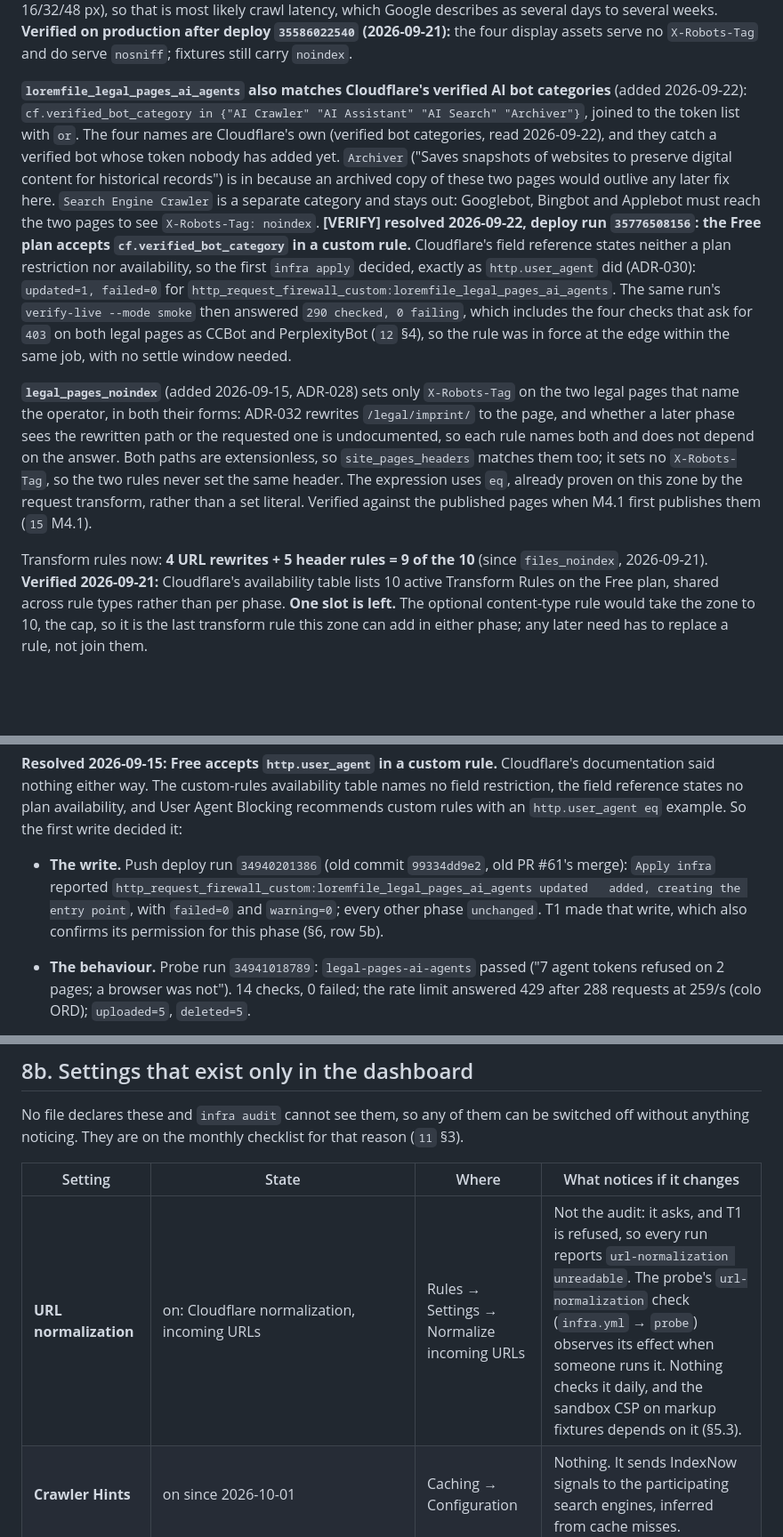
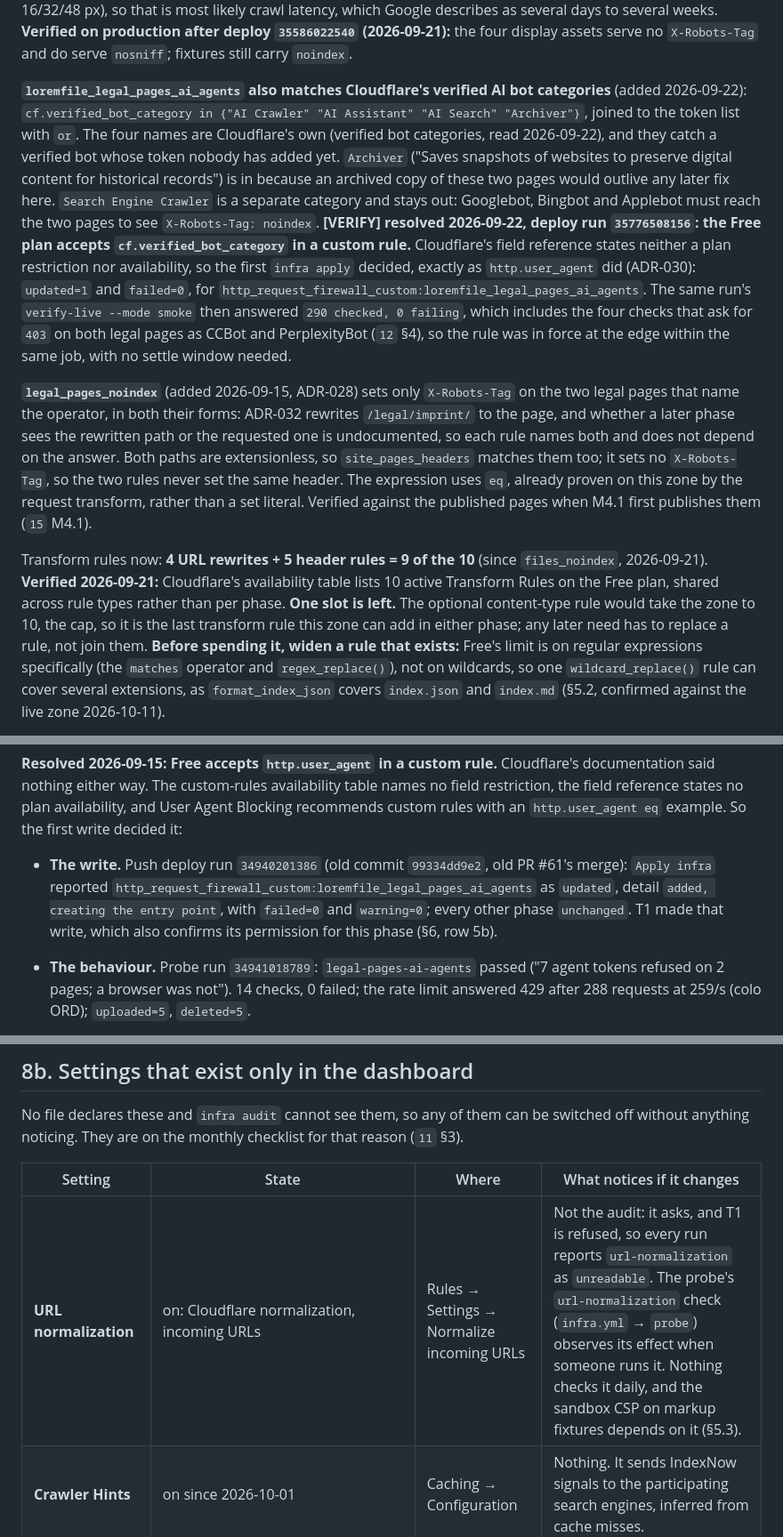
Before and after one commit to kumarprabhashanand/loremfile, a Markdown page: docs/08-infrastructure.md, 3 parts joined by grey strips. Shown at 89% size. Drawn GitHub-style; blank space fills up the shorter version.

```diff
--- a/docs/08-infrastructure.md
+++ b/docs/08-infrastructure.md
@@ -228,9 +228,9 @@ These suffix tests rely on Cloudflare's **URL normalization** (Rules → Setting
 
 **`files_noindex`** (split out of `files_headers` 2026-09-21). `X-Robots-Tag` used to sit in `files_headers`, so it reached every dotted path, including the four files that exist to be *shown*: `favicon.ico`, `apple-touch-icon.png`, `/assets/og.png`, `/assets/mark.svg`. Narrowing `files_headers` itself would also have stripped their `nosniff`, CORP and TAO, so the header moved to its own rule instead: `files_headers`' expression is **unchanged**, and `files_noindex` is that expression minus the four. Every fixture and data file therefore receives exactly the headers it did before. The exclusion uses `eq`, like `legal_pages_noindex`, rather than an unproven set literal, and the four paths are pinned against `routes.DISPLAY_ASSETS` by a test so the rule and the code that verifies it cannot drift apart. Both new rules never set a header another rule sets: `legal_pages_noindex` only matches extensionless paths. **This removes a wrong header; it is not the fix for the missing favicon in search.** Google's favicon documentation does not list `noindex` as a cause and the icon itself is valid (square ICO, 16/32/48 px), so that is most likely crawl latency, which Google describes as several days to several weeks. **Verified on production after deploy `35586022540` (2026-09-21):** the four display assets serve no `X-Robots-Tag` and do serve `nosniff`; fixtures still carry `noindex`.
 
-**`loremfile_legal_pages_ai_agents` also matches Cloudflare's verified AI bot categories** (added 2026-09-22): `cf.verified_bot_category in {"AI Crawler" "AI Assistant" "AI Search" "Archiver"}`, joined to the token list with `or`. The four names are Cloudflare's own (verified bot categories, read 2026-09-22), and they catch a verified bot whose token nobody has added yet. `Archiver` ("Saves snapshots of websites to preserve digital content for historical records") is in because an archived copy of these two pages would outlive any later fix here. `Search Engine Crawler` is a separate category and stays out: Googlebot, Bingbot and Applebot must reach the two pages to see `X-Robots-Tag: noindex`. **[VERIFY] resolved 2026-09-22, deploy run `35776508156`: the Free plan accepts `cf.verified_bot_category` in a custom rule.** Cloudflare's field reference states neither a plan restriction nor availability, so the first `infra apply` decided, exactly as `http.user_agent` did (ADR-030): `updated=1, failed=0` for `http_request_firewall_custom:loremfile_legal_pages_ai_agents`. The same run's `verify-live --mode smoke` then answered `290 checked, 0 failing`, which includes the four checks that ask for `403` on both legal pages as CCBot and PerplexityBot (`12` §4), so the rule was in force at the edge within the same job, with no settle window needed.
+**`loremfile_legal_pages_ai_agents` also matches Cloudflare's verified AI bot categories** (added 2026-09-22): `cf.verified_bot_category in {"AI Crawler" "AI Assistant" "AI Search" "Archiver"}`, joined to the token list with `or`. The four names are Cloudflare's own (verified bot categories, read 2026-09-22), and they catch a verified bot whose token nobody has added yet. `Archiver` ("Saves snapshots of websites to preserve digital content for historical records") is in because an archived copy of these two pages would outlive any later fix here. `Search Engine Crawler` is a separate category and stays out: Googlebot, Bingbot and Applebot must reach the two pages to see `X-Robots-Tag: noindex`. **[VERIFY] resolved 2026-09-22, deploy run `35776508156`: the Free plan accepts `cf.verified_bot_category` in a custom rule.** Cloudflare's field reference states neither a plan restriction nor availability, so the first `infra apply` decided, exactly as `http.user_agent` did (ADR-030): `updated=1` and `failed=0`, for `http_request_firewall_custom:loremfile_legal_pages_ai_agents`. The same run's `verify-live --mode smoke` then answered `290 checked, 0 failing`, which includes the four checks that ask for `403` on both legal pages as CCBot and PerplexityBot (`12` §4), so the rule was in force at the edge within the same job, with no settle window needed.
 
 **`legal_pages_noindex`** (added 2026-09-15, ADR-028) sets only `X-Robots-Tag` on the two legal pages that name the operator, in both their forms: ADR-032 rewrites `/legal/imprint/` to the page, and whether a later phase sees the rewritten path or the requested one is undocumented, so each rule names both and does not depend on the answer. Both paths are extensionless, so `site_pages_headers` matches them too; it sets no `X-Robots-Tag`, so the two rules never set the same header. The expression uses `eq`, already proven on this zone by the request transform, rather than a set literal. Verified against the published pages when M4.1 first publishes them (`15` M4.1).
 
-Transform rules now: **4 URL rewrites + 5 header rules = 9 of the 10** (since `files_noindex`, 2026-09-21). **Verified 2026-09-21:** Cloudflare's availability table lists 10 active Transform Rules on the Free plan, shared across rule types rather than per phase. **One slot is left.** The optional content-type rule would take the zone to 10, the cap, so it is the last transform rule this zone can add in either phase; any later need has to replace a rule, not join them.
+Transform rules now: **4 URL rewrites + 5 header rules = 9 of the 10** (since `files_noindex`, 2026-09-21). **Verified 2026-09-21:** Cloudflare's availability table lists 10 active Transform Rules on the Free plan, shared across rule types rather than per phase. **One slot is left.** The optional content-type rule would take the zone to 10, the cap, so it is the last transform rule this zone can add in either phase; any later need has to replace a rule, not join them. **Before spending it, widen a rule that exists:** Free's limit is on regular expressions specifically (the `matches` operator and `regex_replace()`), not on wildcards, so one `wildcard_replace()` rule can cover several extensions, as `format_index_json` covers `index.json` and `index.md` (§5.2, confirmed against the live zone 2026-10-11).
 
@@ -322,7 +322,7 @@ So `apply.py` **confirms the managed ruleset is deployed and stops** (a permanen
 
 **Resolved 2026-09-15: Free accepts `http.user_agent` in a custom rule.** Cloudflare's documentation said nothing either way. The custom-rules availability table names no field restriction, the field reference states no plan availability, and User Agent Blocking recommends custom rules with an `http.user_agent eq` example. So the first write decided it:
 
-- **The write.** Push deploy run `34940201386` (old commit `99334dd9e2`, old PR #61's merge): `Apply infra` reported `http_request_firewall_custom:loremfile_legal_pages_ai_agents updated   added, creating the entry point`, with `failed=0` and `warning=0`; every other phase `unchanged`. T1 made that write, which also confirms its permission for this phase (§6, row 5b).
+- **The write.** Push deploy run `34940201386` (old commit `99334dd9e2`, old PR #61's merge): `Apply infra` reported `http_request_firewall_custom:loremfile_legal_pages_ai_agents` as `updated`, detail `added, creating the entry point`, with `failed=0` and `warning=0`; every other phase `unchanged`. T1 made that write, which also confirms its permission for this phase (§6, row 5b).
 - **The behaviour.** Probe run `34941018789`: `legal-pages-ai-agents` passed ("7 agent tokens refused on 2 pages; a browser was not"). 14 checks, 0 failed; the rate limit answered 429 after 288 requests at 259/s (colo ORD); `uploaded=5`, `deleted=5`.
 - **The path scope, by hand.** At 07:11:42 UTC from colo TXL:
   - a `GPTBot` User-Agent got `403` on `/legal/imprint` and `/legal/privacy`;
@@ -475,7 +475,7 @@ No file declares these and `infra audit` cannot see them, so any of them can be
 
 | Setting | State | Where | What notices if it changes |
 |---|---|---|---|
-| **URL normalization** | on: Cloudflare normalization, incoming URLs | Rules → Settings → Normalize incoming URLs | Not the audit: it asks, and T1 is refused, so every run reports `url-normalization unreadable`. The probe's `url-normalization` check (`infra.yml` → `probe`) observes its effect when someone runs it. Nothing checks it daily, and the sandbox CSP on markup fixtures depends on it (§5.3). |
+| **URL normalization** | on: Cloudflare normalization, incoming URLs | Rules → Settings → Normalize incoming URLs | Not the audit: it asks, and T1 is refused, so every run reports `url-normalization` as `unreadable`. The probe's `url-normalization` check (`infra.yml` → `probe`) observes its effect when someone runs it. Nothing checks it daily, and the sandbox CSP on markup fixtures depends on it (§5.3). |
 | **Crawler Hints** | on since 2026-10-01 | Caching → Configuration | Nothing. It sends IndexNow signals to the participating search engines, inferred from cache misses. |
 | **Universal SSL notification** | created 2026-10-01, policy `aee1e7c044ec4818a56c9b580b847711` | Notifications | Nothing. It emails the account's address. It is account-wide, not limited to this zone, because that alert type rejects a zone filter, so it also fires for the account's other zones. |
 
```
Also changed, not shown: other parts of docs/08-infrastructure.md (+1 -1 lines), docs/16-decisions.md (+2 -2 lines).
